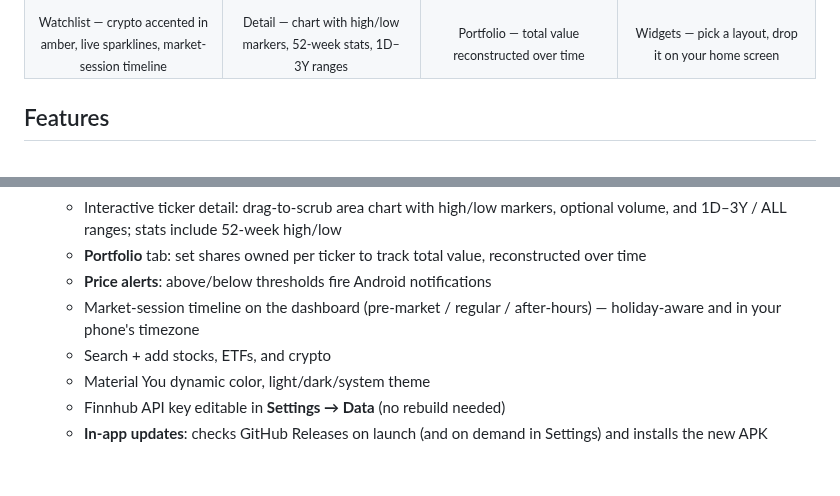
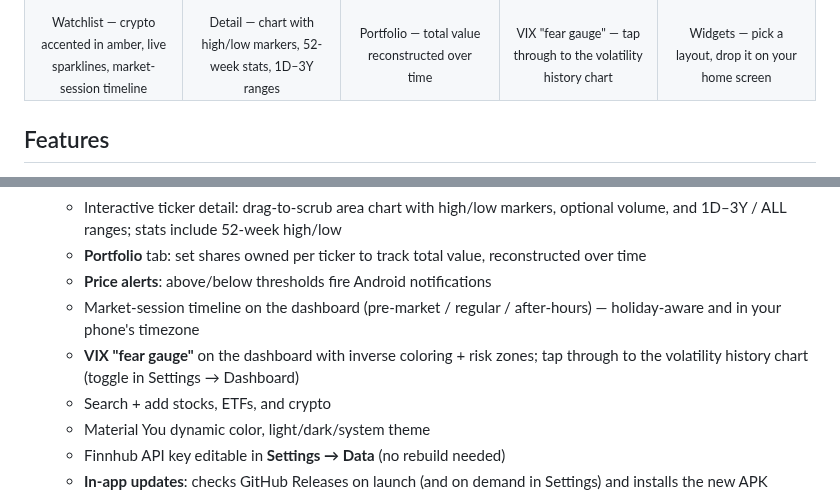
Before and after one commit to Pr0zak/stocktracker, a Markdown page: README.md, 2 parts joined by grey strips. GitHub-like rendering; blank space fills up the shorter version.

```diff
--- a/README.md
+++ b/README.md
@@ -20,6 +21,7 @@ no backend to run. Design mockups in `.stitch-mockups/` (Google Stitch, not comm
     <td align="center"><sub>Watchlist — crypto accented in amber, live sparklines, market-session timeline</sub></td>
     <td align="center"><sub>Detail — chart with high/low markers, 52-week stats, 1D–3Y ranges</sub></td>
     <td align="center"><sub>Portfolio — total value reconstructed over time</sub></td>
+    <td align="center"><sub>VIX "fear gauge" — tap through to the volatility history chart</sub></td>
     <td align="center"><sub>Widgets — pick a layout, drop it on your home screen</sub></td>
   </tr>
 </table>
@@ -36,6 +38,7 @@ no backend to run. Design mockups in `.stitch-mockups/` (Google Stitch, not comm
   - **Portfolio** tab: set shares owned per ticker to track total value, reconstructed over time
   - **Price alerts**: above/below thresholds fire Android notifications
   - Market-session timeline on the dashboard (pre-market / regular / after-hours) — holiday-aware and in your phone's timezone
+  - **VIX "fear gauge"** on the dashboard with inverse coloring + risk zones; tap through to the volatility history chart (toggle in Settings → Dashboard)
   - Search + add stocks, ETFs, and crypto
   - Material You dynamic color, light/dark/system theme
   - Finnhub API key editable in **Settings → Data** (no rebuild needed)
```
Also changed, not shown: other parts of README.md (+5 -4 lines), docs/screenshots/vix.png (added).
